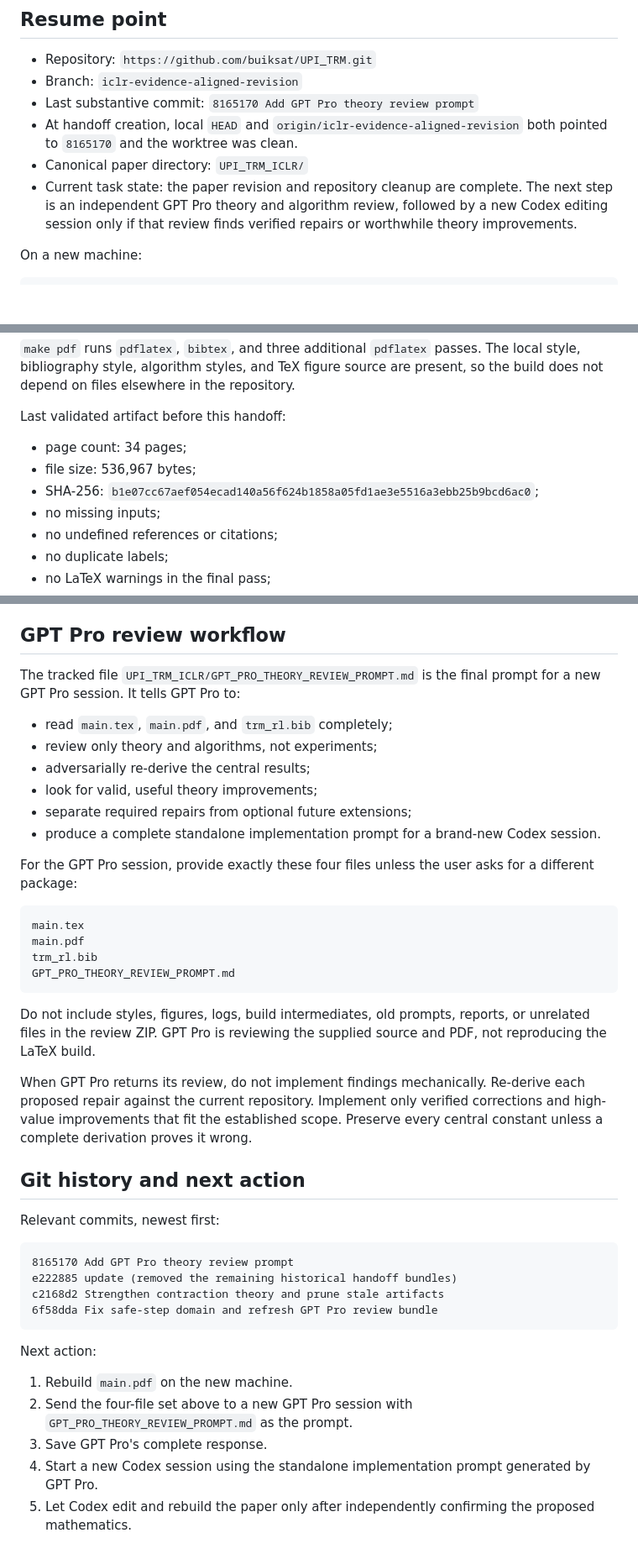
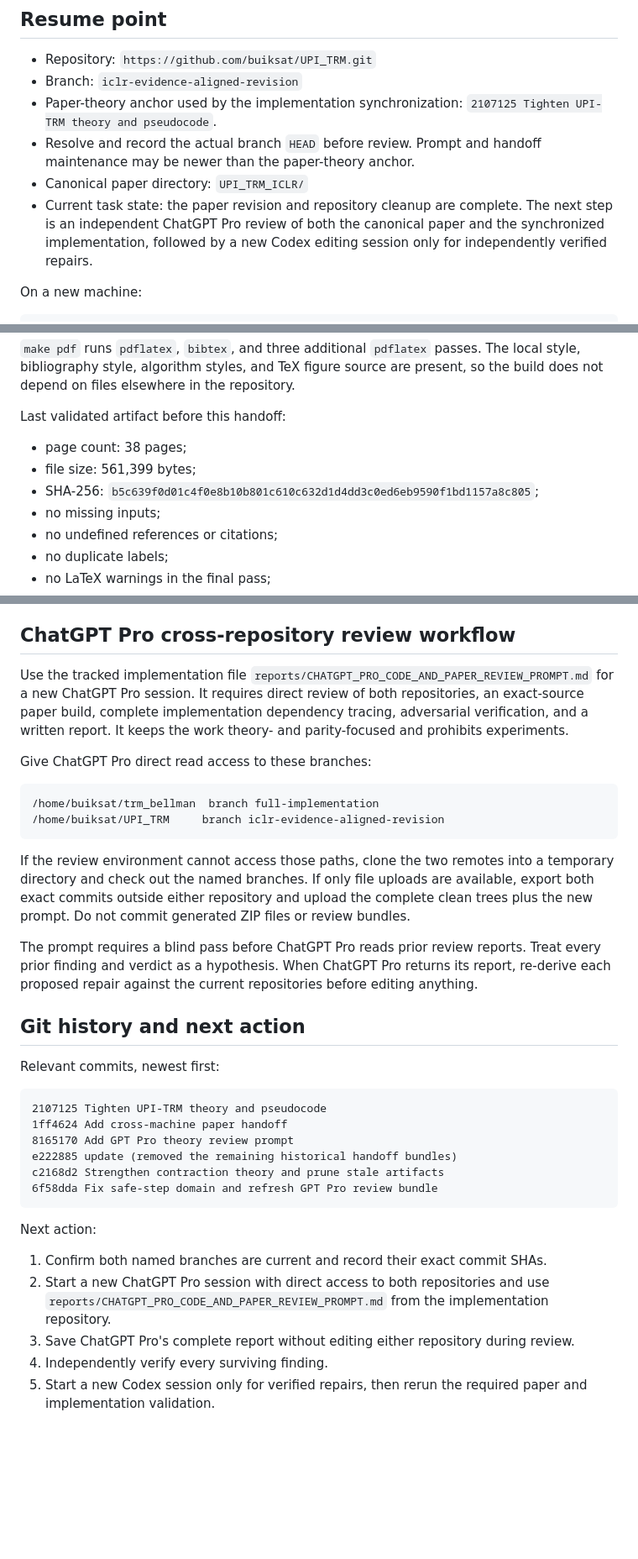
Before and after one commit to buiksat/UPI_TRM, a Markdown page: handoff.md, 3 parts joined by grey strips. Shown at 84% size. GitHub-like rendering; blank space fills up the shorter version.

Commit message:
Replace paper-only review prompts

````diff
--- a/handoff.md
+++ b/handoff.md
@@ -6,10 +6,10 @@ Date: 2026-08-06
 
 - Repository: `https://github.com/buiksat/UPI_TRM.git`
 - Branch: `iclr-evidence-aligned-revision`
-- Last substantive commit: `8165170 Add GPT Pro theory review prompt`
-- At handoff creation, local `HEAD` and `origin/iclr-evidence-aligned-revision` both pointed to `8165170` and the worktree was clean.
+- Paper-theory anchor used by the implementation synchronization: `2107125 Tighten UPI-TRM theory and pseudocode`.
+- Resolve and record the actual branch `HEAD` before review. Prompt and handoff maintenance may be newer than the paper-theory anchor.
 - Canonical paper directory: `UPI_TRM_ICLR/`
-- Current task state: the paper revision and repository cleanup are complete. The next step is an independent GPT Pro theory and algorithm review, followed by a new Codex editing session only if that review finds verified repairs or worthwhile theory improvements.
+- Current task state: the paper revision and repository cleanup are complete. The next step is an independent ChatGPT Pro review of both the canonical paper and the synchronized implementation, followed by a new Codex editing session only for independently verified repairs.
 
 On a new machine:
 
@@ -62,9 +63,9 @@ make pdf
 
 Last validated artifact before this handoff:
 
-- page count: 34 pages;
-- file size: 536,967 bytes;
-- SHA-256: `b1e07cc67aef054ecad140a56f624b1858a05fd1ae3e5516a3ebb25b9bcd6ac0`;
+- page count: 38 pages;
+- file size: 561,399 bytes;
+- SHA-256: `b5c639f0d01c4f0e8b10b801c610c632d1d4dd3c0ed6eb9590f1bd1157a8c805`;
 - no missing inputs;
 - no undefined references or citations;
 - no duplicate labels;
@@ -158,35 +159,28 @@ Preserve these points in every future revision:
 - Preserve `\(\operatorname{TV}(p,q)=\tfrac12\|p-q\|_1\)` in finite or countable settings and do not add an extra factor of two to span-TV inequalities.
 - Keep novelty claims conservative. The contribution is a domain-specific synthesis and composition, not priority claims for standard Bellman, Banach, occupancy, or coupling tools.
 
-## GPT Pro review workflow
+## ChatGPT Pro cross-repository review workflow
 
-The tracked file `UPI_TRM_ICLR/GPT_PRO_THEORY_REVIEW_PROMPT.md` is the final prompt for a new GPT Pro session. It tells GPT Pro to:
+Use the tracked implementation file `reports/CHATGPT_PRO_CODE_AND_PAPER_REVIEW_PROMPT.md` for a new ChatGPT Pro session. It requires direct review of both repositories, an exact-source paper build, complete implementation dependency tracing, adversarial verification, and a written report. It keeps the work theory- and parity-focused and prohibits experiments.
 
-- read `main.tex`, `main.pdf`, and `trm_rl.bib` completely;
-- review only theory and algorithms, not experiments;
-- adversarially re-derive the central results;
-- look for valid, useful theory improvements;
-- separate required repairs from optional future extensions;
-- produce a complete standalone implementation prompt for a brand-new Codex session.
-
-For the GPT Pro session, provide exactly these four files unless the user asks for a different package:
+Give ChatGPT Pro direct read access to these branches:
 
 ```text
-main.tex
-main.pdf
-trm_rl.bib
-GPT_PRO_THEORY_REVIEW_PROMPT.md
+/home/buiksat/trm_bellman  branch full-implementation
+/home/buiksat/UPI_TRM     branch iclr-evidence-aligned-revision
 ```
 
-Do not include styles, figures, logs, build intermediates, old prompts, reports, or unrelated files in the review ZIP. GPT Pro is reviewing the supplied source and PDF, not reproducing the LaTeX build.
+If the review environment cannot access those paths, clone the two remotes into a temporary directory and check out the named branches. If only file uploads are available, export both exact commits outside either repository and upload the complete clean trees plus the new prompt. Do not commit generated ZIP files or review bundles.
 
-When GPT Pro returns its review, do not implement findings mechanically. Re-derive each proposed repair against the current repository. Implement only verified corrections and high-value improvements that fit the established scope. Preserve every central constant unless a complete derivation proves it wrong.
+The prompt requires a blind pass before ChatGPT Pro reads prior review reports. Treat every prior finding and verdict as a hypothesis. When ChatGPT Pro returns its report, re-derive each proposed repair against the current repositories before editing anything.
 
 ## Git history and next action
 
 Relevant commits, newest first:
 
 ```text
+2107125 Tighten UPI-TRM theory and pseudocode
+1ff4624 Add cross-machine paper handoff
 8165170 Add GPT Pro theory review prompt
 e222885 update (removed the remaining historical handoff bundles)
 c2168d2 Strengthen contraction theory and prune stale artifacts
@@ -195,8 +189,8 @@ c2168d2 Strengthen contraction theory and prune stale artifacts
 
 Next action:
 
-1. Rebuild `main.pdf` on the new machine.
-2. Send the four-file set above to a new GPT Pro session with `GPT_PRO_THEORY_REVIEW_PROMPT.md` as the prompt.
-3. Save GPT Pro's complete response.
-4. Start a new Codex session using the standalone implementation prompt generated by GPT Pro.
-5. Let Codex edit and rebuild the paper only after independently confirming the proposed mathematics.
+1. Confirm both named branches are current and record their exact commit SHAs.
+2. Start a new ChatGPT Pro session with direct access to both repositories and use `reports/CHATGPT_PRO_CODE_AND_PAPER_REVIEW_PROMPT.md` from the implementation repository.
+3. Save ChatGPT Pro's complete report without editing either repository during review.
+4. Independently verify every surviving finding.
+5. Start a new Codex session only for verified repairs, then rerun the required paper and implementation validation.
````
Also changed, not shown: other parts of handoff.md (+4 -3 lines), UPI_TRM_ICLR/GPT_PRO_REVIEW_PROMPT.md (deleted, +0 -107 lines), UPI_TRM_ICLR/GPT_PRO_THEORY_REVIEW_PROMPT.md (deleted, +0 -369 lines).
